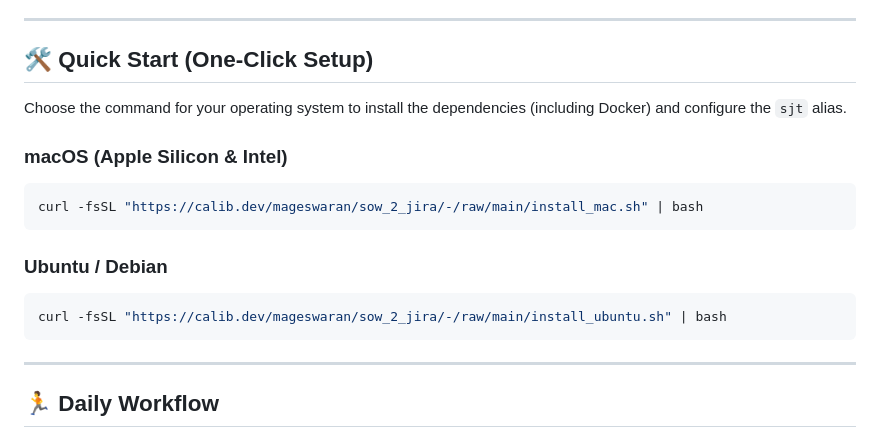
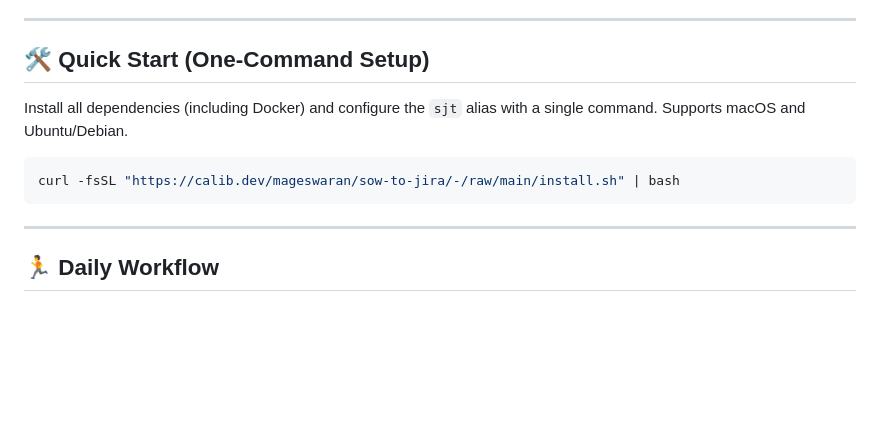
Before and after one commit to magggiiii/sow_2_jira, a Markdown page: README.md, the part around the change. GitHub-like rendering; blank space fills up the shorter version.

Commit message:
docs(dist): update README with unified installer command

````diff
--- a/README.md
+++ b/README.md
@@ -18,18 +18,12 @@ Automate complex B2B project decomposition with high-fidelity LLM orchestration
 
 ---
 
-## 🛠 Quick Start (One-Click Setup)
+## 🛠 Quick Start (One-Command Setup)
 
-Choose the command for your operating system to install the dependencies (including Docker) and configure the `sjt` alias.
+Install all dependencies (including Docker) and configure the `sjt` alias with a single command. Supports macOS and Ubuntu/Debian.
 
-### macOS (Apple Silicon & Intel)
 ```bash
-curl -fsSL "https://calib.dev/mageswaran/sow_2_jira/-/raw/main/install_mac.sh" | bash
-```
-
-### Ubuntu / Debian
-```bash
-curl -fsSL "https://calib.dev/mageswaran/sow_2_jira/-/raw/main/install_ubuntu.sh" | bash
+curl -fsSL "https://calib.dev/mageswaran/sow-to-jira/-/raw/main/install.sh" | bash
 ```
 
 ---
````
